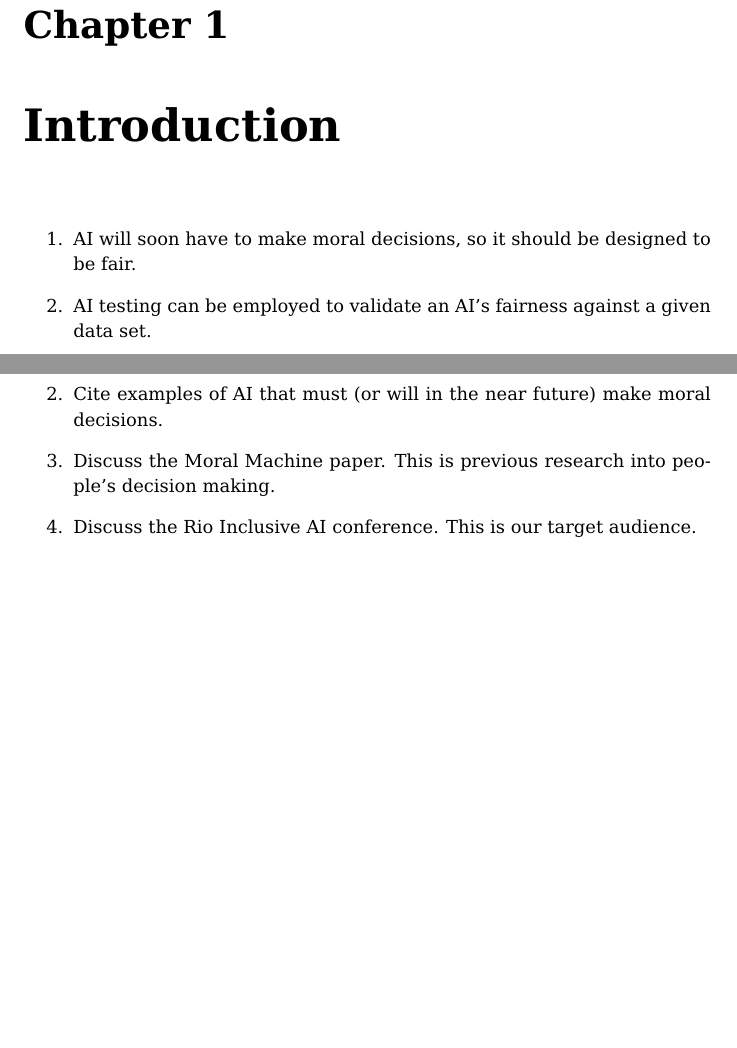
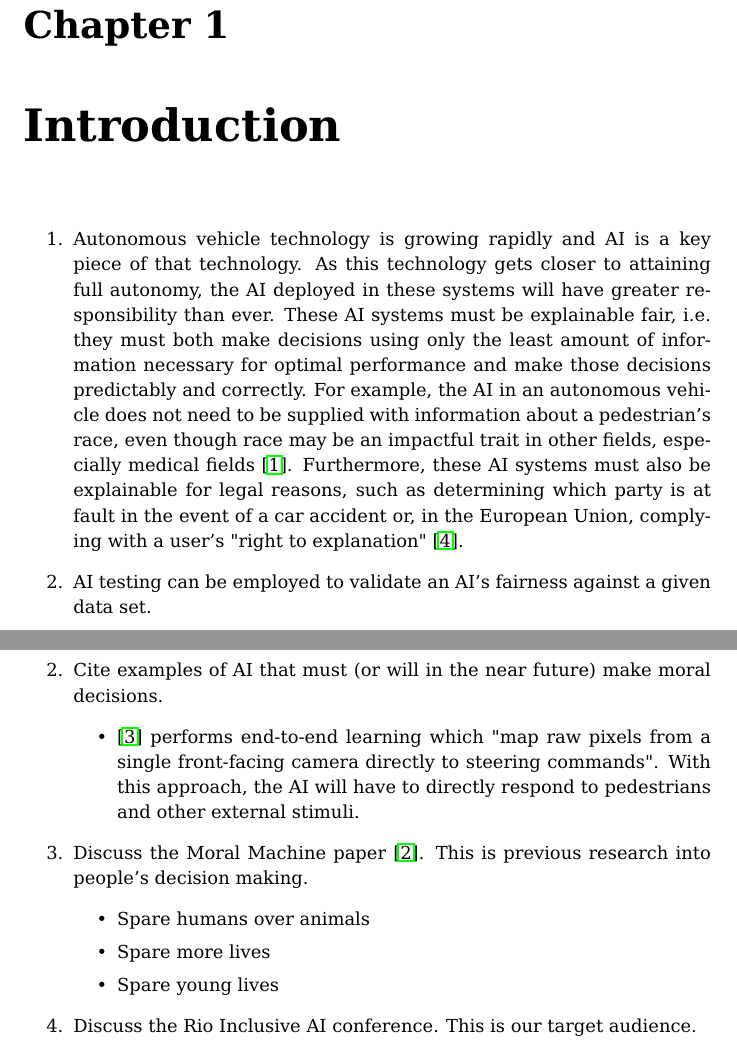
Before and after one commit to Octogonapus/MoralAI, a LaTeX document (papers/Main Paper/main.tex): two parts of pages 7 and 8 of 24, joined at a grey line, cut so that both start at the same text, the shorter picture padded with empty space. Compiled offline with pdfLaTeX.

Commit message:
Expand introduction

```diff
--- a/papers/Main Paper/main.tex
+++ b/papers/Main Paper/main.tex
@@ -15,7 +15,7 @@
     {\includegraphics[height=2in]{figures/WPI_Inst_Prim_FulClr.png}}
 }
 \author{Ryan Benasutti}
-\date{February 2019}
+\date{March 2019}
 
 \newcommand{\code}{\texttt}
 
@@ -81,7 +81,16 @@ Findings and Analysis:
 \chapter{Introduction}
 
 \begin{enumerate}
-    \item AI will soon have to make moral decisions, so it should be designed to be fair.
+    \item Autonomous vehicle technology is growing rapidly and AI is a key piece of that technology.
+    As this technology gets closer to attaining full autonomy, the AI deployed in these systems will
+    have greater responsibility than ever. These AI systems must be explainable fair, i.e. they must
+    both make decisions using only the least amount of information necessary for optimal performance
+    and make those decisions predictably and correctly. For example, the AI in an autonomous vehicle
+    does not need to be supplied with information about a pedestrian's race, even though race may be
+    an impactful trait in other fields, especially medical fields \cite{sickeCellDisease}.
+    Furthermore, these AI systems must also be explainable for legal reasons, such as determining
+    which party is at fault in the event of a car accident or, in the European Union, complying with
+    a user's "right to explanation" \cite{goodman2017european}.
 
     \item AI testing can be employed to validate an AI's fairness against a given data set.
 
@@ -101,8 +110,19 @@ Findings and Analysis:
     \item Introduce background readings.
 
     \item Cite examples of AI that must (or will in the near future) make moral decisions.
+    \begin{itemize}
+        \item \cite{bojarski2016end} performs end-to-end learning which "map raw pixels from a
+        single front-facing camera directly to steering commands". With this approach, the AI will
+        have to directly respond to pedestrians and other external stimuli.
+    \end{itemize}
 
-    \item Discuss the Moral Machine paper. This is previous research into people's decision making.
+    \item Discuss the Moral Machine paper \cite{awad2018moral}. This is previous research into
+    people's decision making.
+    \begin{itemize}
+        \item Spare humans over animals
+        \item Spare more lives
+        \item Spare young lives
+    \end{itemize}
 
     \item Discuss the Rio Inclusive AI conference. This is our target audience.
 \end{enumerate}
```
Also changed, not shown: papers/Main Paper/citations.bib (+35 -0 lines), papers/Main Paper/main.pdf.
